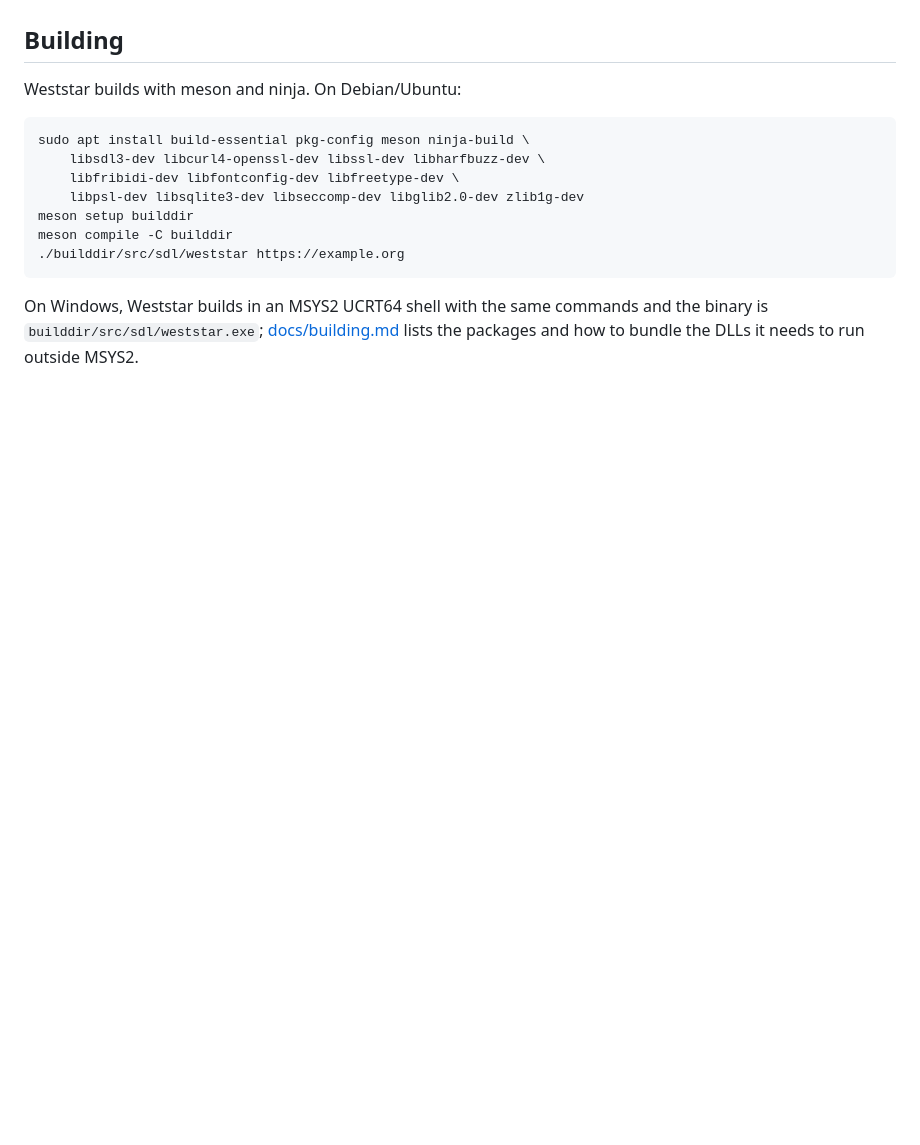
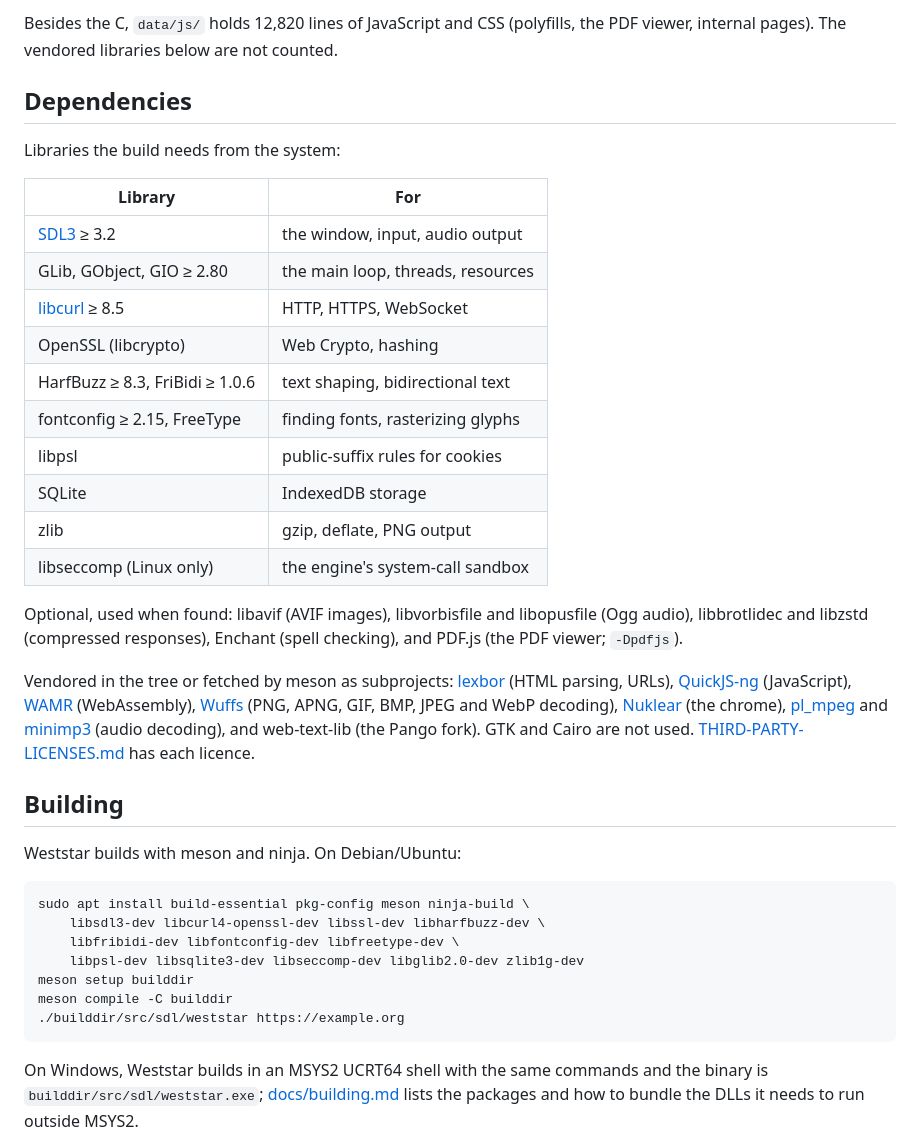
Before and after one commit to nordstjernen-web/weststar-sdl-browser, a Markdown page: README.md, the part around one of its changes. Drawn GitHub-style; blank space fills up the shorter version.

```diff
--- a/README.md
+++ b/README.md
@@ -55,3 +74,38 @@ What is deliberately **not** in Weststar for now:
+Besides the C, `data/js/` holds 12,820 lines of JavaScript and CSS
+(polyfills, the PDF viewer, internal pages). The vendored libraries below
+are not counted.
+
+## Dependencies
+
+Libraries the build needs from the system:
+
+| Library | For |
+|---------|-----|
+| [SDL3](https://libsdl.org) ≥ 3.2 | the window, input, audio output |
+| GLib, GObject, GIO ≥ 2.80 | the main loop, threads, resources |
+| [libcurl](https://curl.se) ≥ 8.5 | HTTP, HTTPS, WebSocket |
+| OpenSSL (libcrypto) | Web Crypto, hashing |
+| HarfBuzz ≥ 8.3, FriBidi ≥ 1.0.6 | text shaping, bidirectional text |
+| fontconfig ≥ 2.15, FreeType | finding fonts, rasterizing glyphs |
+| libpsl | public-suffix rules for cookies |
+| SQLite | IndexedDB storage |
+| zlib | gzip, deflate, PNG output |
+| libseccomp (Linux only) | the engine's system-call sandbox |
+
+Optional, used when found: libavif (AVIF images), libvorbisfile and
+libopusfile (Ogg audio), libbrotlidec and libzstd (compressed responses),
+Enchant (spell checking), and PDF.js (the PDF viewer; `-Dpdfjs`).
+
+Vendored in the tree or fetched by meson as subprojects:
+[lexbor](https://github.com/lexbor/lexbor) (HTML parsing, URLs),
+[QuickJS-ng](https://github.com/quickjs-ng/quickjs) (JavaScript),
+[WAMR](https://github.com/bytecodealliance/wasm-micro-runtime)
+(WebAssembly), [Wuffs](https://github.com/google/wuffs) (PNG, APNG, GIF,
+BMP, JPEG and WebP decoding), [Nuklear](https://github.com/Immediate-Mode-UI/Nuklear)
+(the chrome), [pl_mpeg](https://github.com/phoboslab/pl_mpeg) and
+[minimp3](https://github.com/lieff/minimp3) (audio decoding), and
+web-text-lib (the Pango fork). GTK and Cairo are not used.
+[THIRD-PARTY-LICENSES.md](THIRD-PARTY-LICENSES.md) has each licence.
 
 ## Building
 
```
Also changed, not shown: other parts of README.md (+26 -7 lines), docs/images/weststar-windows.png, 1 other file.
